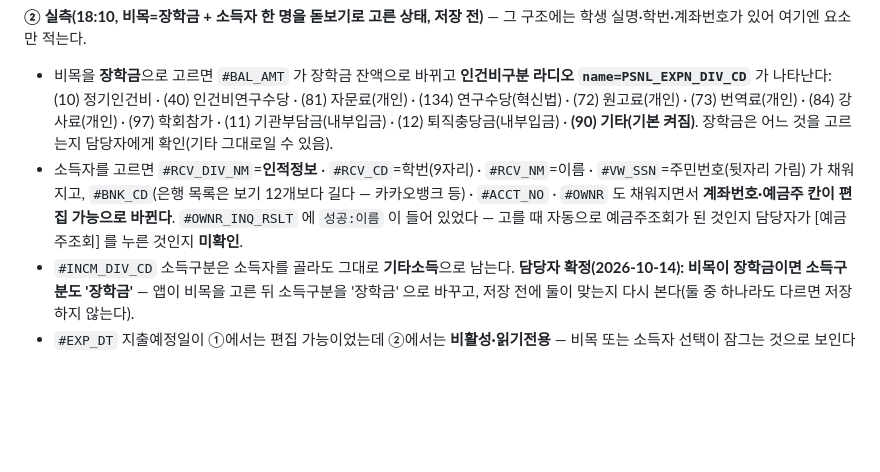
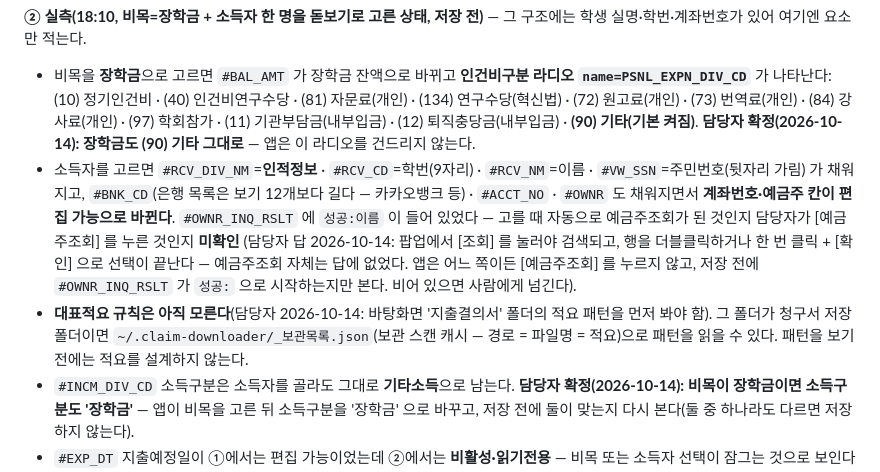
Before and after one commit to chaejung0606-source/reimagined-octo-broccoli, a Markdown page: CLAUDE.md, the part around the change. Drawn GitHub-style; blank space fills up the shorter version.

Commit message:
장학금 확인 답 기록 (인건비구분은 기타 그대로, 소득자 선택 방법, 대표적요 규칙은 보관 파일명으로 본다)
Co-Authored-By: Claude Fable 5.1 <noreply@anthropic.com>
Claude-Session: https://claude.ai/code/session_01H3XbBjF9Ag8wJbY4YVQSXF

```diff
--- a/CLAUDE.md
+++ b/CLAUDE.md
@@ -479,10 +479,14 @@ src/expense_review/  옛 바로가기 넘겨주기 전용 (3절)
 
 - 비목을 **장학금**으로 고르면 `#BAL_AMT` 가 장학금 잔액으로 바뀌고 **인건비구분 라디오 `name=PSNL_EXPN_DIV_CD`** 가 나타난다: (10) 정기인건비 ·
   (40) 인건비연구수당 · (81) 자문료(개인) · (134) 연구수당(혁신법) · (72) 원고료(개인) · (73) 번역료(개인) · (84) 강사료(개인) · (97) 학회참가 ·
-  (11) 기관부담금(내부입금) · (12) 퇴직충당금(내부입금) · **(90) 기타(기본 켜짐)**. 장학금은 어느 것을 고르는지 담당자에게 확인(기타 그대로일 수 있음).
+  (11) 기관부담금(내부입금) · (12) 퇴직충당금(내부입금) · **(90) 기타(기본 켜짐)**. **담당자 확정(2026-10-14): 장학금도 (90) 기타 그대로** — 앱은 이 라디오를 건드리지 않는다.
 - 소득자를 고르면 `#RCV_DIV_NM`=**인적정보** · `#RCV_CD`=학번(9자리) · `#RCV_NM`=이름 · `#VW_SSN`=주민번호(뒷자리 가림) 가 채워지고,
   `#BNK_CD`(은행 목록은 보기 12개보다 길다 — 카카오뱅크 등) · `#ACCT_NO` · `#OWNR` 도 채워지면서 **계좌번호·예금주 칸이 편집 가능으로 바뀐다**.
-  `#OWNR_INQ_RSLT` 에 `성공:이름` 이 들어 있었다 — 고를 때 자동으로 예금주조회가 된 것인지 담당자가 [예금주조회] 를 누른 것인지 **미확인**.
+  `#OWNR_INQ_RSLT` 에 `성공:이름` 이 들어 있었다 — 고를 때 자동으로 예금주조회가 된 것인지 담당자가 [예금주조회] 를 누른 것인지 **미확인**
+  (담당자 답 2026-10-14: 팝업에서 [조회] 를 눌러야 검색되고, 행을 더블클릭하거나 한 번 클릭 + [확인] 으로 선택이 끝난다 — 예금주조회 자체는 답에 없었다.
+  앱은 어느 쪽이든 [예금주조회] 를 누르지 않고, 저장 전에 `#OWNR_INQ_RSLT` 가 `성공:` 으로 시작하는지만 본다. 비어 있으면 사람에게 넘긴다).
+- **대표적요 규칙은 아직 모른다**(담당자 2026-10-14: 바탕화면 '지출결의서' 폴더의 적요 패턴을 먼저 봐야 함). 그 폴더가 청구서 저장 폴더이면
+  `~/.claim-downloader/_보관목록.json`(보관 스캔 캐시 — 경로 = 파일명 = 적요)으로 패턴을 읽을 수 있다. 패턴을 보기 전에는 적요를 설계하지 않는다.
 - `#INCM_DIV_CD` 소득구분은 소득자를 골라도 그대로 **기타소득**으로 남는다. **담당자 확정(2026-10-14): 비목이 장학금이면 소득구분도 '장학금'** —
   앱이 비목을 고른 뒤 소득구분을 '장학금' 으로 바꾸고, 저장 전에 둘이 맞는지 다시 본다(둘 중 하나라도 다르면 저장하지 않는다).
 - `#EXP_DT` 지출예정일이 ①에서는 편집 가능이었는데 ②에서는 **비활성·읽기전용** — 비목 또는 소득자 선택이 잠그는 것으로 보인다(어느 쪽인지 미확인).
```
